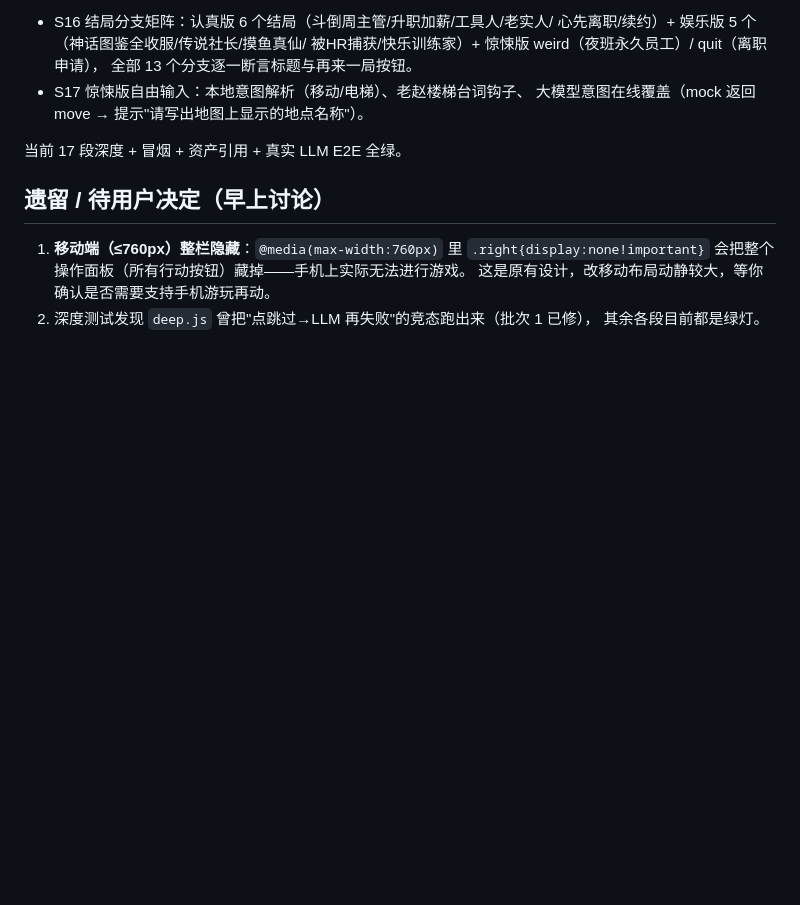
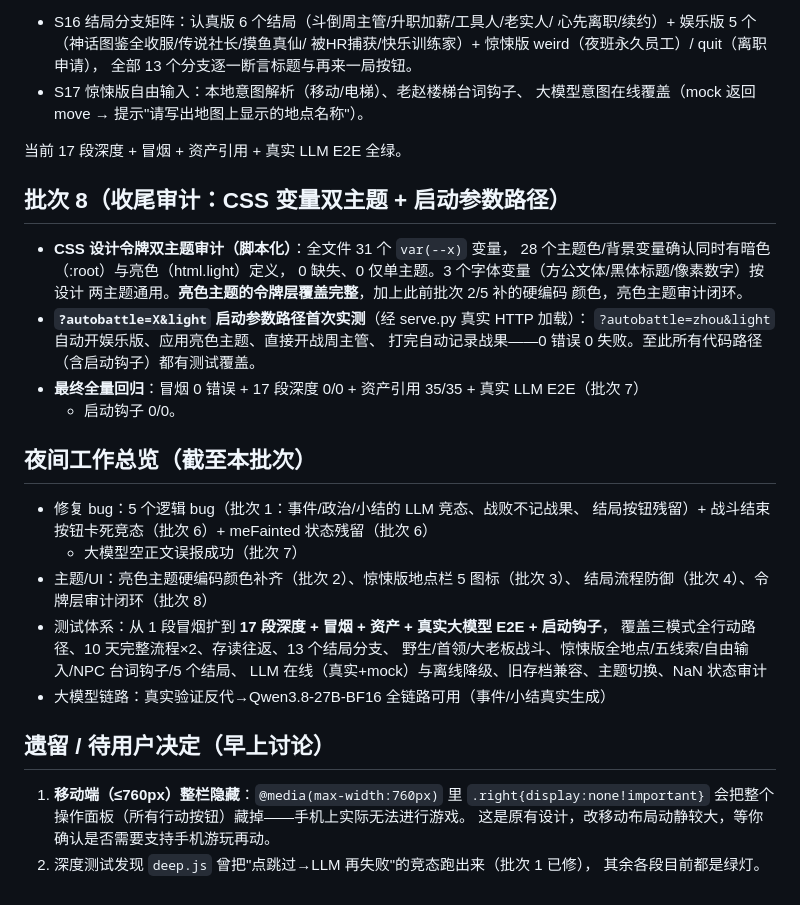
Before and after one commit to Tslalala/officeBattle, a Markdown page: 夜间改进日志.md, the part around the change. GitHub-like rendering; blank space fills up the shorter version.

Commit message:
收尾审计 + 夜间日志批次8（CSS令牌双主题闭环 + 启动钩子实测 + 夜间工作总览） - CSS 变量审计：28 个主题变量双主题定义完整，0 缺失 - ?autobattle&light 启动路径首次实测通过（经真实 HTTP 加载） - 夜间改进日志：批次8 + 夜间工作总览（8 批次改动与测试体系全记录）

```diff
--- a/夜间改进日志.md
+++ b/夜间改进日志.md
@@ -127,6 +127,32 @@ serve.py 实测 game.html + 4 个 js + 12 个关键背景/NPC 图全部 HTTP 200
 
 当前 17 段深度 + 冒烟 + 资产引用 + 真实 LLM E2E 全绿。
 
+## 批次 8（收尾审计：CSS 变量双主题 + 启动参数路径）
+
+- **CSS 设计令牌双主题审计（脚本化）**：全文件 31 个 `var(--x)` 变量，
+  28 个主题色/背景变量确认同时有暗色（:root）与亮色（html.light）定义，
+  0 缺失、0 仅单主题。3 个字体变量（方公文体/黑体标题/像素数字）按设计
+  两主题通用。**亮色主题的令牌层覆盖完整**，加上此前批次 2/5 补的硬编码
+  颜色，亮色主题审计闭环。
+- **`?autobattle=X&light` 启动参数路径首次实测**（经 serve.py 真实 HTTP 加载）：
+  `?autobattle=zhou&light` 自动开娱乐版、应用亮色主题、直接开战周主管、
+  打完自动记录战果——0 错误 0 失败。至此所有代码路径（含启动钩子）都有测试覆盖。
+- **最终全量回归**：冒烟 0 错误 + 17 段深度 0/0 + 资产引用 35/35 + 真实 LLM E2E（批次 7）
+  + 启动钩子 0/0。
+
+## 夜间工作总览（截至本批次）
+
+- 修复 bug：5 个逻辑 bug（批次 1：事件/政治/小结的 LLM 竞态、战败不记战果、
+  结局按钮残留）+ 战斗结束按钮卡死竞态（批次 6）+ meFainted 状态残留（批次 6）
+  + 大模型空正文误报成功（批次 7）
+- 主题/UI：亮色主题硬编码颜色补齐（批次 2）、惊悚版地点栏 5 图标（批次 3）、
+  结局流程防御（批次 4）、令牌层审计闭环（批次 8）
+- 测试体系：从 1 段冒烟扩到 **17 段深度 + 冒烟 + 资产 + 真实大模型 E2E + 启动钩子**，
+  覆盖三模式全行动路径、10 天完整流程×2、存读往返、13 个结局分支、
+  野生/首领/大老板战斗、惊悚版全地点/五线索/自由输入/NPC 台词钩子/5 个结局、
+  LLM 在线（真实+mock）与离线降级、旧存档兼容、主题切换、NaN 状态审计
+- 大模型链路：真实验证反代→Qwen3.8-27B-BF16 全链路可用（事件/小结真实生成）
+
 ## 遗留 / 待用户决定（早上讨论）
 
 1. **移动端（≤760px）整栏隐藏**：`@media(max-width:760px)` 里 `.right{display:none!important}`
```
